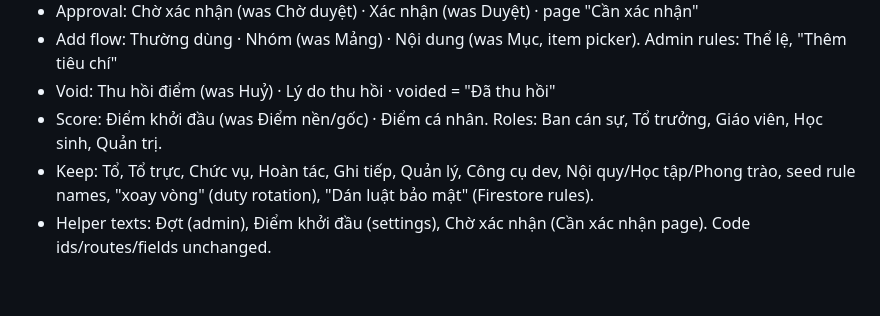
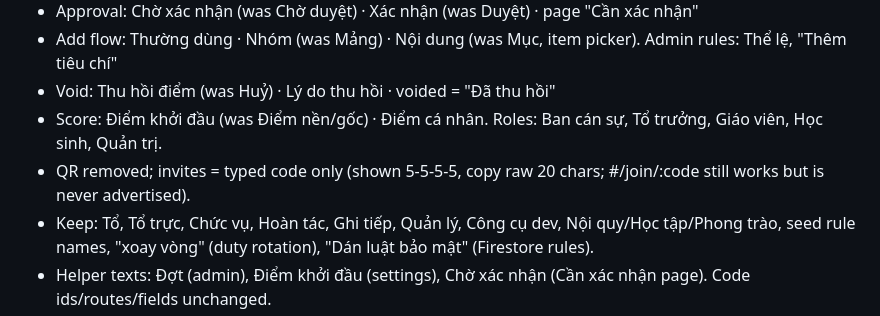
Before and after one commit to harieedawn/aaba, a Markdown page: PROGRESS.md, the part around the change. GitHub-like rendering; blank space fills up the shorter version.

```diff
--- a/PROGRESS.md
+++ b/PROGRESS.md
@@ -32,6 +32,7 @@
 - Add flow: Thường dùng · Nhóm (was Mảng) · Nội dung (was Mục, item picker). Admin rules: Thể lệ, "Thêm tiêu chí"
 - Void: Thu hồi điểm (was Huỷ) · Lý do thu hồi · voided = "Đã thu hồi"
 - Score: Điểm khởi đầu (was Điểm nền/gốc) · Điểm cá nhân. Roles: Ban cán sự, Tổ trưởng, Giáo viên, Học sinh, Quản trị.
+- QR removed; invites = typed code only (shown 5-5-5-5, copy raw 20 chars; #/join/:code still works but is never advertised).
 - Keep: Tổ, Tổ trực, Chức vụ, Hoàn tác, Ghi tiếp, Quản lý, Công cụ dev, Nội quy/Học tập/Phong trào, seed rule names, "xoay vòng" (duty rotation), "Dán luật bảo mật" (Firestore rules).
 - Helper texts: Đợt (admin), Điểm khởi đầu (settings), Chờ xác nhận (Cần xác nhận page). Code ids/routes/fields unchanged.
 ## Design v2 log
```
Also changed, not shown: SETUP.md (+3 -3 lines).
